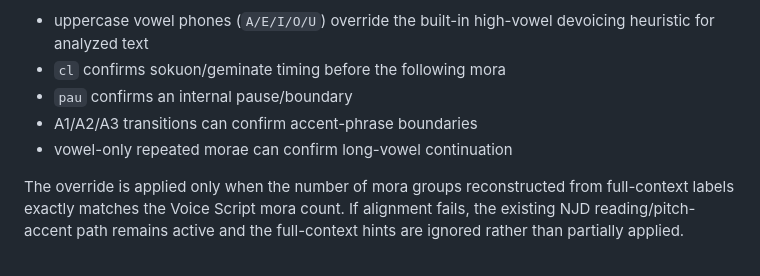
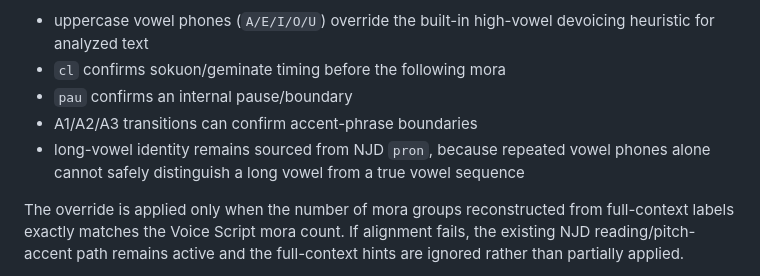
Before and after one commit to yz4git/sound-wave, a Markdown page: docs/VOICE_LAB_RESEARCH.md, the part around the change. Drawn GitHub-style.

Commit message:
Clarify safe long-vowel handling with full-context labels

```diff
--- a/docs/VOICE_LAB_RESEARCH.md
+++ b/docs/VOICE_LAB_RESEARCH.md
@@ -336,7 +336,7 @@ VOICE LAB uses the full-context labels conservatively:
 - `cl` confirms sokuon/geminate timing before the following mora
 - `pau` confirms an internal pause/boundary
 - A1/A2/A3 transitions can confirm accent-phrase boundaries
-- vowel-only repeated morae can confirm long-vowel continuation
+- long-vowel identity remains sourced from NJD `pron`, because repeated vowel phones alone cannot safely distinguish a long vowel from a true vowel sequence
 
 The override is applied only when the number of mora groups reconstructed from full-context labels exactly matches the Voice Script mora count. If alignment fails, the existing NJD reading/pitch-accent path remains active and the full-context hints are ignored rather than partially applied.
 
```
